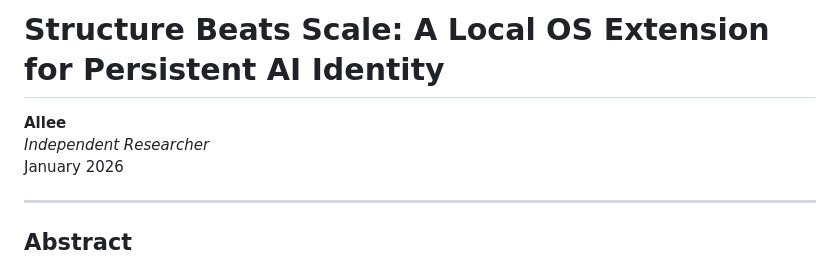
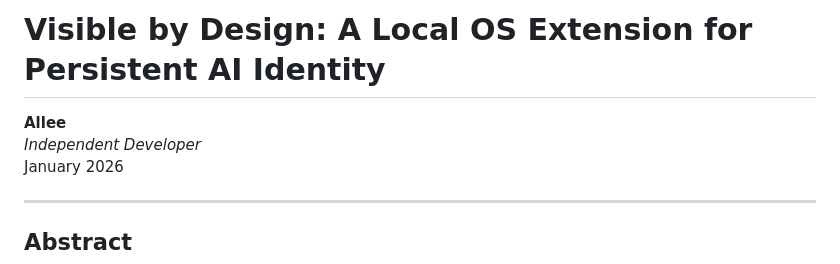
Before and after one commit to allee-ai/AI_OS, a Markdown page: docs/RESEARCH_PAPER.md, the part around the change. Drawn GitHub-style.

```diff
--- a/docs/RESEARCH_PAPER.md
+++ b/docs/RESEARCH_PAPER.md
@@ -1,7 +1,7 @@
-# Structure Beats Scale: A Local OS Extension for Persistent AI Identity
+# Visible by Design: A Local OS Extension for Persistent AI Identity
 
 **Allee**
-*Independent Researcher*
+*Independent Developer*
 January 2026
 
 ---
```
Also changed, not shown: README.md (+10 -10 lines), docs/ROADMAP.md (+5 -5 lines).
